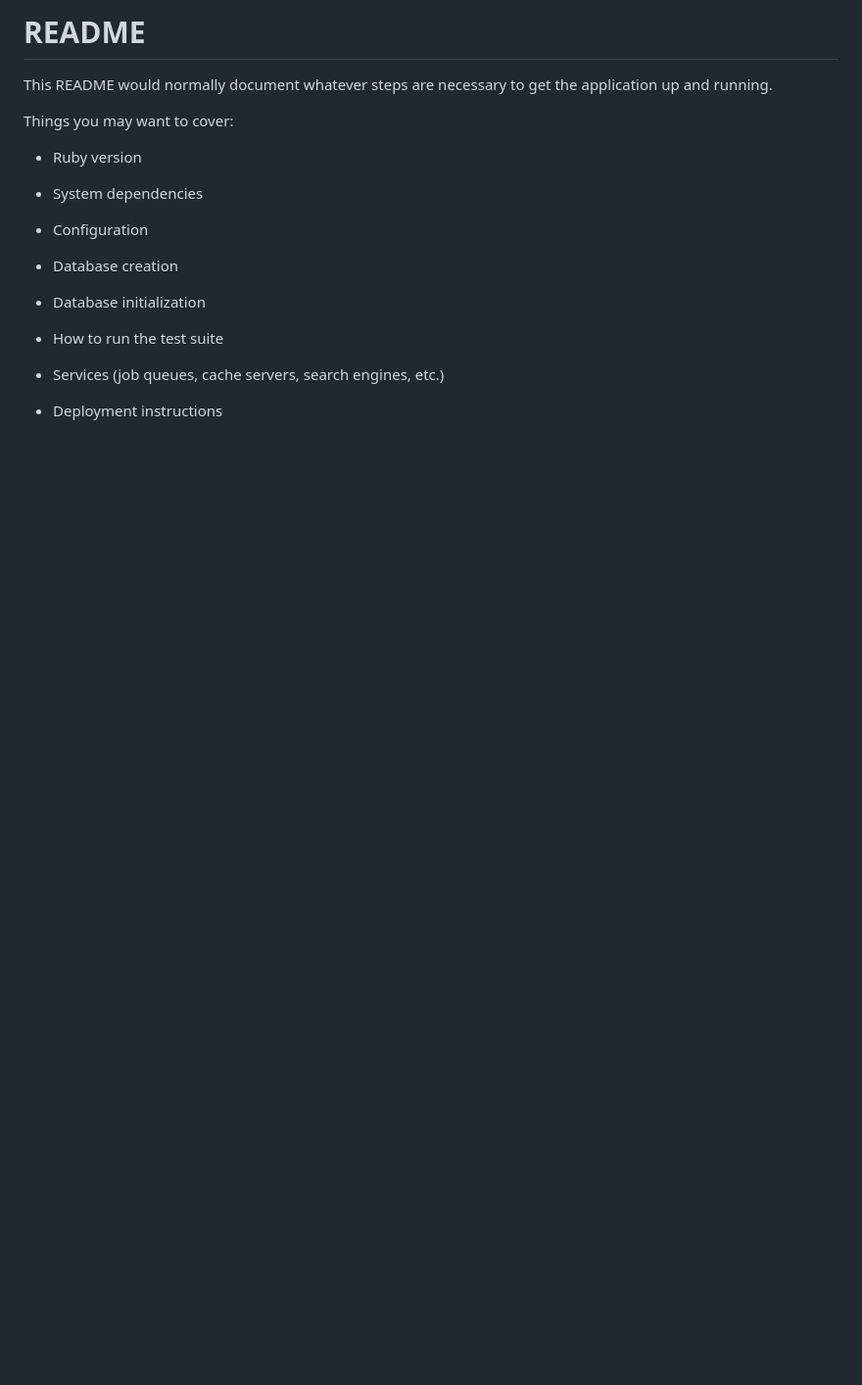
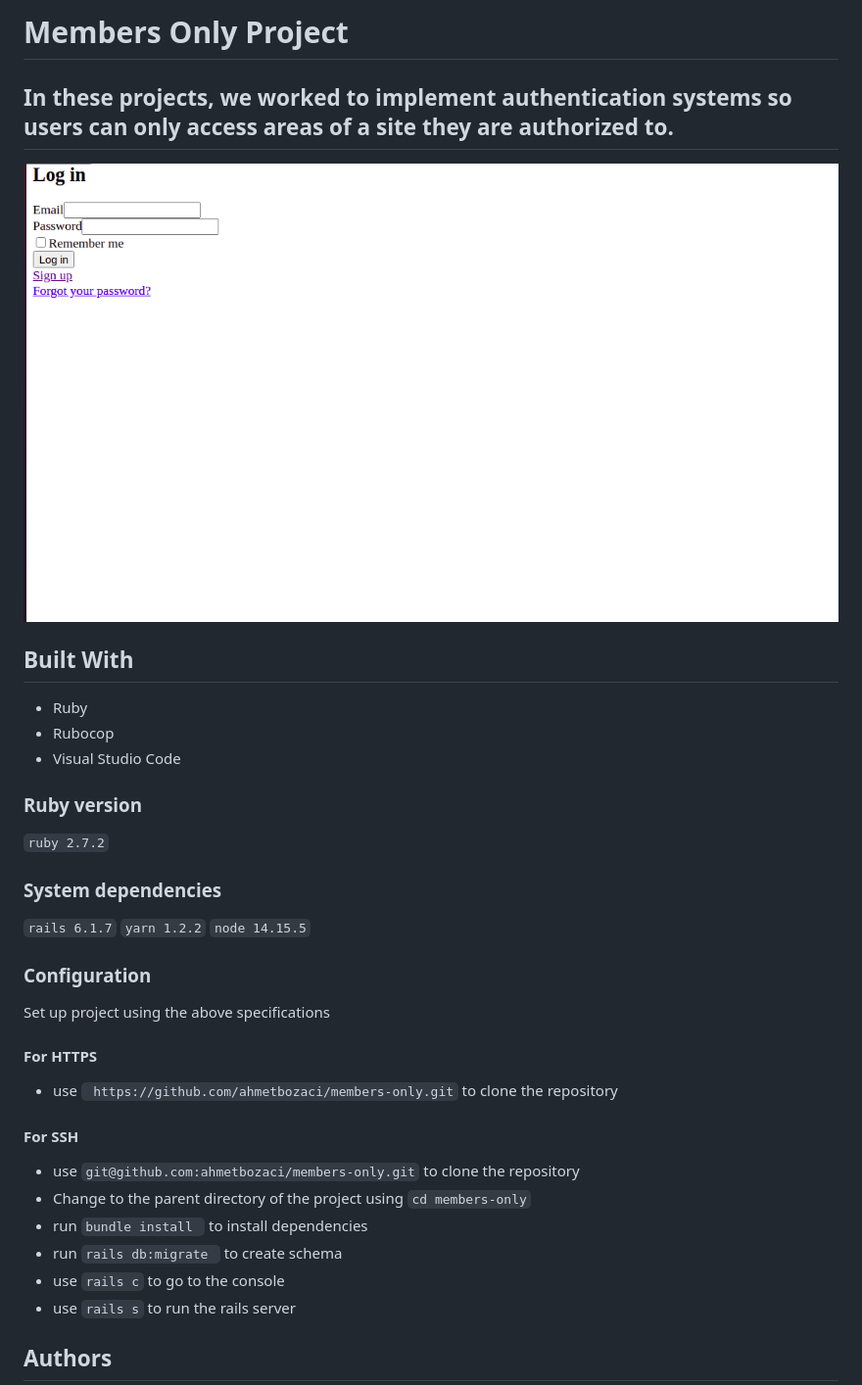
Before and after one commit to ahmetbozaci/members-only, a Markdown page: README.md, the part around the change printed below. Shown: that part at 98% size. GitHub-like rendering; pictures changed too: images/screenshot.png (added); blank space fills up the shorter version.

Commit message:
Updated readme, added screenshot

````diff
--- a/README.md
+++ b/README.md
@@ -1,23 +1,37 @@
-# README
+# Members Only Project
 
-This README would normally document whatever steps are necessary to get the
-application up and running.
+## In these projects, we  worked to implement authentication systems so users can only access areas of a site they are authorized to.
 
-Things you may want to cover:
+![screenshot](./images/screenshot.png)
+## Built With
 
-* Ruby version
+- Ruby
+- Rubocop
+- Visual Studio Code
 
-* System dependencies
+### Ruby version
 
-* Configuration
+  ``` ruby 2.7.2 ```
 
-* Database creation
+### System dependencies
 
-* Database initialization
+  ``` rails 6.1.7 ```
+  ``` yarn 1.2.2 ```
+  ``` node 14.15.5 ```
 
-* How to run the test suite
+### Configuration
 
-* Services (job queues, cache servers, search engines, etc.)
+  Set up project using the above specifications
+   #### For HTTPS
+   - use ``` https://github.com/ahmetbozaci/members-only.git``` to clone the repository
+   #### For SSH
+   - use ``` git@github.com:ahmetbozaci/members-only.git ``` to clone the repository
+   - Change to the parent directory of the project using
+    ``` cd members-only ```
+   - run ```bundle install ``` to install dependencies
+   - run ```rails db:migrate ``` to create schema
+   - use ``` rails c ``` to go to the console
+   - use ``` rails s ``` to run the rails server
 
-* Deployment instructions
+## Authors
 
````
Also changed, not shown: other parts of README.md (+30 -1 lines).
